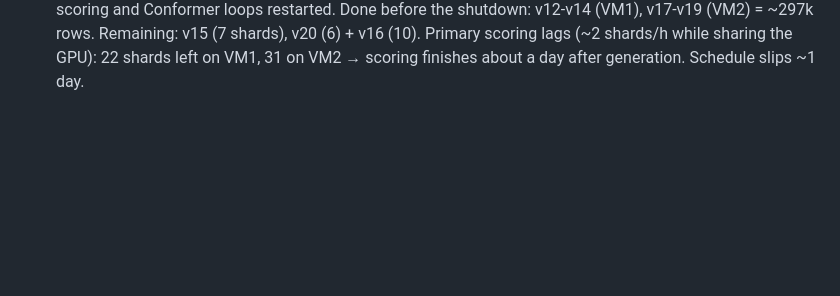
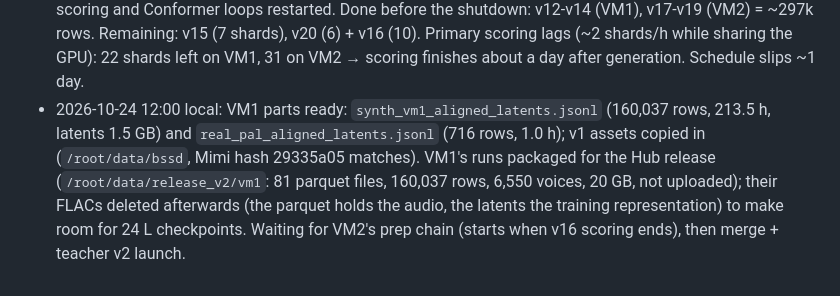
Before and after one commit to itzune/pocket-tts-basque, a Markdown page: TRAINING_PLAN_V2.md, the part around the change. Drawn GitHub-style; blank space fills up the shorter version.

Commit message:
Plan 3 log: VM1 parts ready, packaging, disk

```diff
--- a/TRAINING_PLAN_V2.md
+++ b/TRAINING_PLAN_V2.md
@@ -192,3 +192,9 @@ places to stop and reconsider; nothing after Stage 1 is started without the prev
   and Conformer loops restarted. Done before the shutdown: v12-v14 (VM1), v17-v19 (VM2) = ~297k rows.
   Remaining: v15 (7 shards), v20 (6) + v16 (10). Primary scoring lags (~2 shards/h while sharing the GPU):
   22 shards left on VM1, 31 on VM2 → scoring finishes about a day after generation. Schedule slips ~1 day.
+- 2026-10-24 12:00 local: VM1 parts ready: `synth_vm1_aligned_latents.jsonl` (160,037 rows, 213.5 h, latents
+  1.5 GB) and `real_pal_aligned_latents.jsonl` (716 rows, 1.0 h); v1 assets copied in (`/root/data/bssd`,
+  Mimi hash 29335a05 matches). VM1's runs packaged for the Hub release (`/root/data/release_v2/vm1`: 81
+  parquet files, 160,037 rows, 6,550 voices, 20 GB, not uploaded); their FLACs deleted afterwards (the
+  parquet holds the audio, the latents the training representation) to make room for 24 L checkpoints.
+  Waiting for VM2's prep chain (starts when v16 scoring ends), then merge + teacher v2 launch.
```
